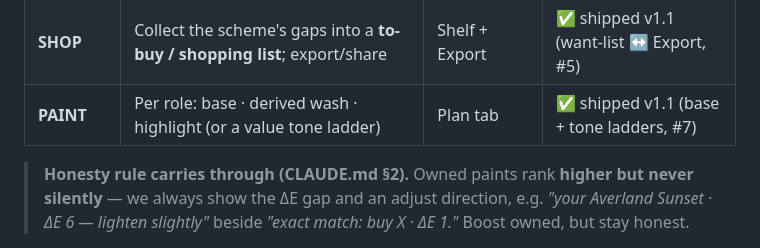
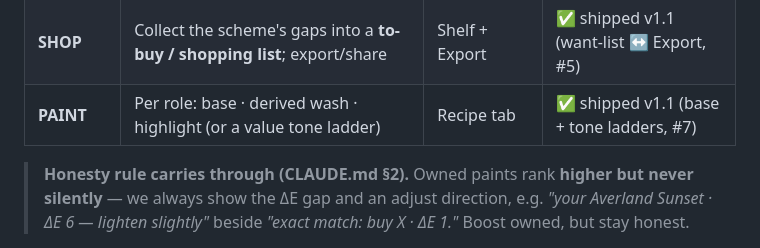
Before and after one commit to ryanmette/miniature_palette_studio, a Markdown page: docs/USE_CASES.md, the part around the change. Rendered like a GitHub page.

Commit message:
docs(use-cases): the PAINT row names the Recipe tab
Co-Authored-By: Claude Opus 5.5 <noreply@anthropic.com>
Claude-Session: https://claude.ai/code/session_01XpHttZinpRZnkrWccEw8o8

```diff
--- a/docs/USE_CASES.md
+++ b/docs/USE_CASES.md
@@ -50,7 +50,7 @@ we need to power shelf-first planning.
 | **PLAN** | Seed + harmony → role-mapped scheme | Studio | ✅ v1 |
 | **RESOLVE** | Ideal → nearest real paint; **prefer owned**, show the ΔE gap + how to adjust | Recipe tab / Studio | ✅ shipped v1.1 (owned-boost, #6) |
 | **SHOP** | Collect the scheme's gaps into a **to-buy / shopping list**; export/share | Shelf + Export | ✅ shipped v1.1 (want-list ↔ Export, #5) |
-| **PAINT** | Per role: base · derived wash · highlight (or a value tone ladder) | Plan tab | ✅ shipped v1.1 (base + tone ladders, #7) |
+| **PAINT** | Per role: base · derived wash · highlight (or a value tone ladder) | Recipe tab | ✅ shipped v1.1 (base + tone ladders, #7) |
 
 > **Honesty rule carries through (CLAUDE.md §2).** Owned paints rank **higher but never silently** —
 > we always show the ΔE gap and an adjust direction, e.g. *"your Averland Sunset · ΔE 6 — lighten
```
